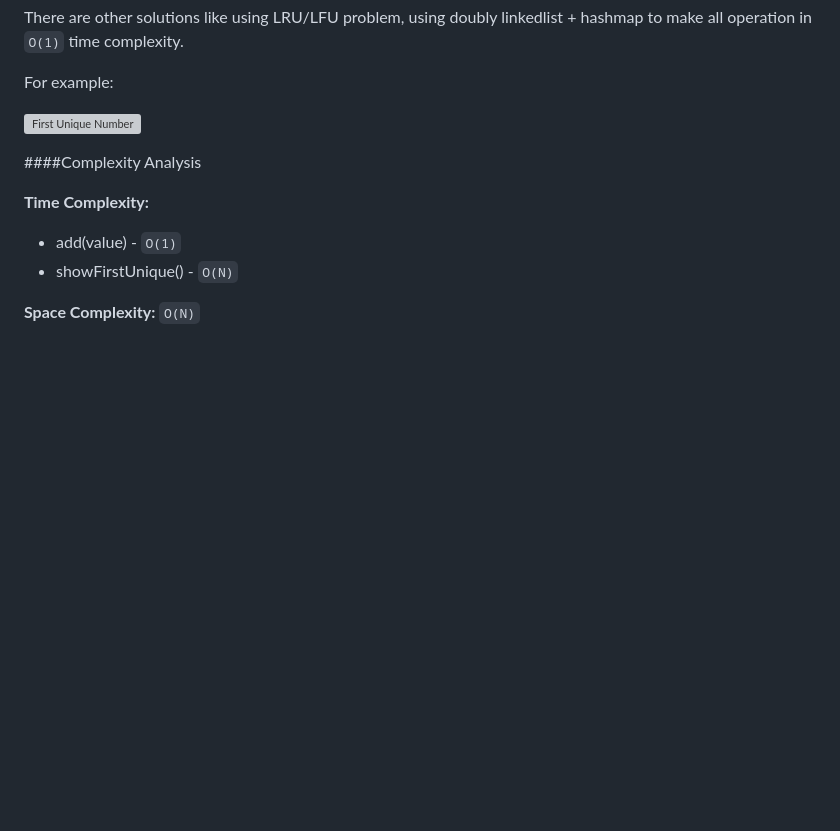
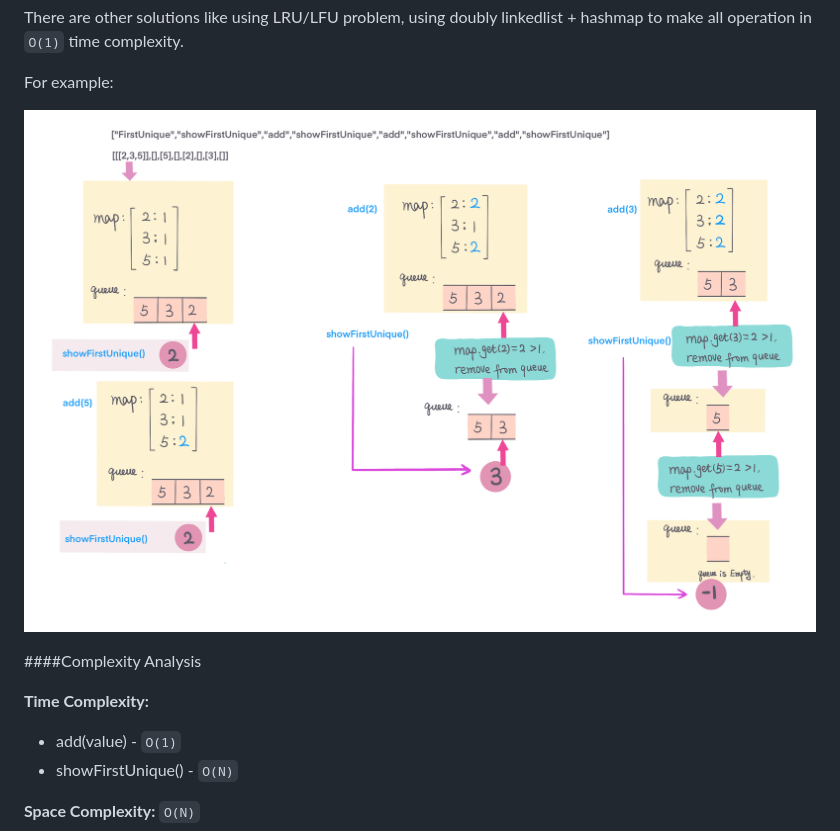
Before and after one commit to snowan/kuma-blog, a Markdown page: Leetcode/30DayChallenge/first-unique-number.md, the part around the change. GitHub-like rendering; blank space fills up the shorter version; grey boxes are pictures that could not be loaded.

Commit message:
update first unique number

```diff
--- a/Leetcode/30DayChallenge/first-unique-number.md
+++ b/Leetcode/30DayChallenge/first-unique-number.md
@@ -88,7 +88,7 @@ There are other solutions like using LRU/LFU problem, using doubly linkedlist +
 
 For example:
 
-![First Unique Number](../../assets/leetcode/move-zeroes.png)
+![First Unique Number](../../assets/leetcode/first-unique-number.png)
 
 ####Complexity Analysis
 
```
Also changed, not shown: assets/leetcode/first-unique-number.png (renamed from assets/leetcode/82F31149-C626-4724-A019-C4F7EB542086.png).
